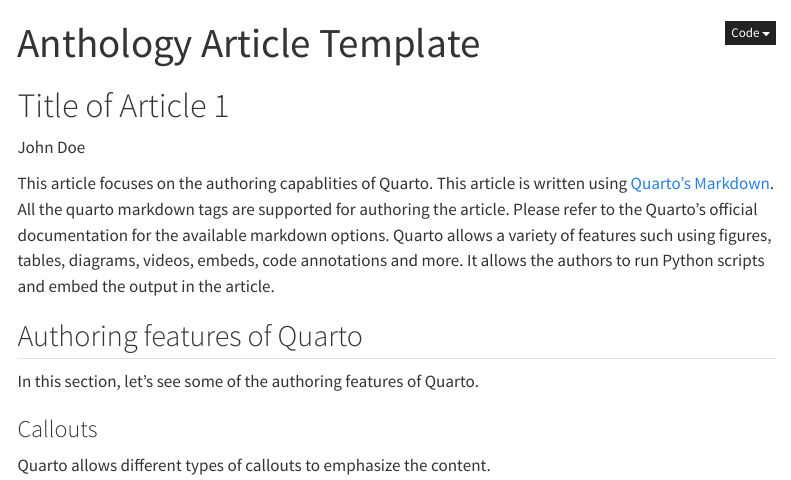
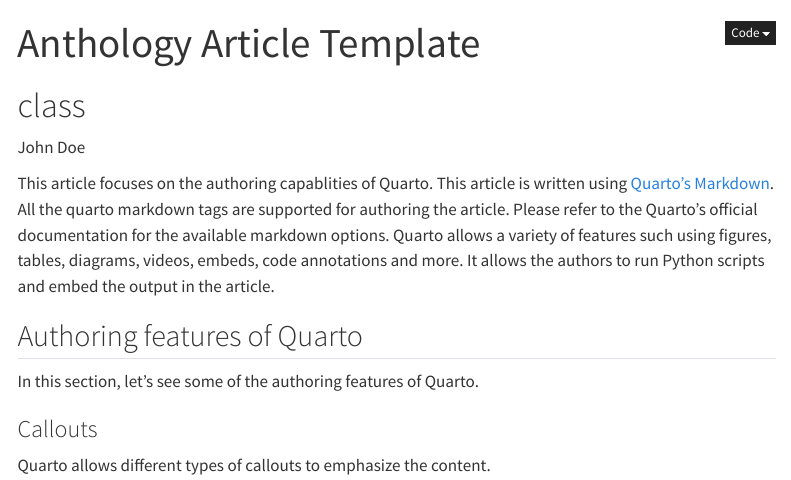
Before and after one commit to glee1502/anthology-three-layers-of-the-knowledge-landscape-spring-2024, a Quarto document (index.qmd): the page in a window 1100 px wide, from its top. Rendered offline with R 4.5, knitr and Pandoc in place of Quarto, with nearby package versions; menus at the side of the page are left out.

Commit message:
article title

```diff
--- a/index.qmd
+++ b/index.qmd
@@ -23,7 +23,7 @@
 project-description: "The project Description contains few lines of description about the project. The description should be succint and give the reader a brief overview of what they could expect in the article. The project description can span from 4-5 lines and it is expected to capture the complete essence of the project. This article page comprises of two sub-articles related to the group. The article 1 focuses on the authoring capabilites of quarto and article 2 focuses on the computational capabilities. This article page is made using Quarto."
 
 ---
-# Title of Article 1
+# class
 :::{.article-author}
 John Doe
 :::
```
Also changed, not shown: 1 other file.
